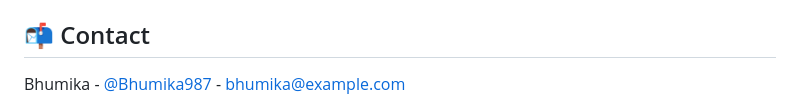
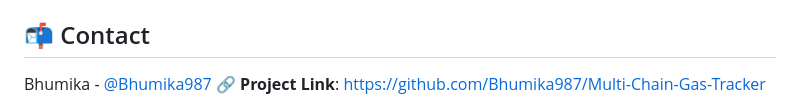
Before and after one commit to Bhumika987/Multi-Chain-Gas-Service, a Markdown page: README.md, the part around one of its changes. Rendered like a GitHub page.

```diff
--- a/README.md
+++ b/README.md
@@ -113,6 +110,5 @@ Distributed under the MIT License. See `LICENSE` for more information.
 
 ## 📬 Contact
 
-Bhumika - [@Bhumika987](https://github.com/Bhumika987) - bhumika@example.com
-
+Bhumika - [@Bhumika987](https://github.com/Bhumika987)
 🔗 **Project Link**: [https://github.com/Bhumika987/Multi-Chain-Gas-Tracker](https://github.com/Bhumika987/Multi-Chain-Gas-Tracker)
```
Also changed, not shown: other parts of README.md (+0 -3 lines).
